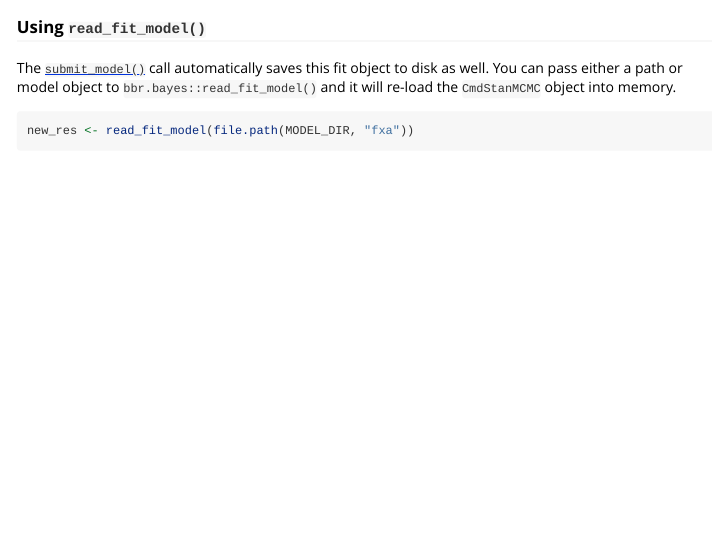
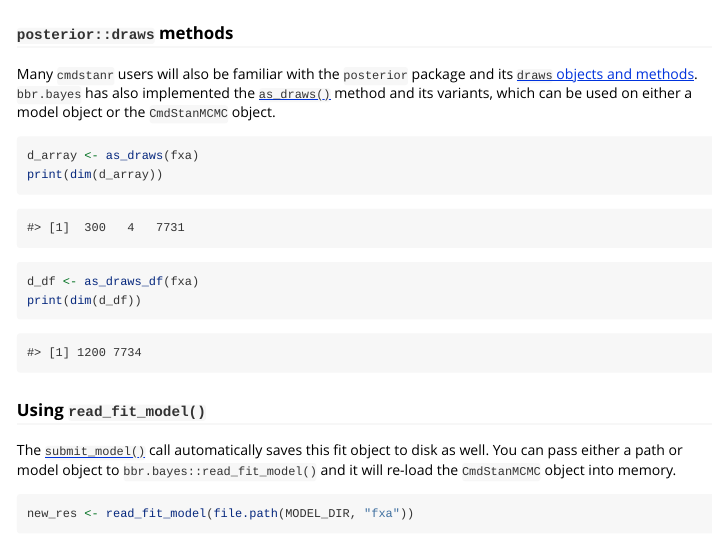
Before and after one commit to metrumresearchgroup/bbr.bayes, an R Markdown document (vignettes/getting-started-stan.Rmd): the page in a window 1100 px wide, from 3550 px down before the commit and from 3540 px down after it. Rendered offline with R 4.5, knitr and Pandoc, with nearby package versions; some code elsewhere in the file could not run offline.

Commit message:
docs: adding posterior draws methods to Stan vignette

````diff
--- a/vignettes/getting-started-stan.Rmd
+++ b/vignettes/getting-started-stan.Rmd
@@ -227,6 +227,25 @@ fake_summary_df %>%
   knitr::kable()
 ```
 
+### `posterior::draws` methods
+
+Many `cmdstanr` users will also be familiar with the `posterior` package and its [`draws` objects and methods](https://mc-stan.org/posterior/articles/posterior.html#draws-formats). `bbr.bayes` has also implemented the [`as_draws()`](https://metrumresearchgroup.github.io/bbr.bayes/reference/bbr_as_draws.html) method and its variants, which can be used on either a model object or the `CmdStanMCMC` object.
+
+```{r, eval = FALSE}
+d_array <- as_draws(fxa)
+print(dim(d_array))
+```
+```{r, echo = FALSE}
+cat("[1]  300   4   7731")
+```
+
+```{r, eval = FALSE}
+d_df <- as_draws_df(fxa)
+print(dim(d_df))
+```
+```{r, echo = FALSE}
+cat("[1] 1200 7734")
+```
 
 ### Using `read_fit_model()`
 
````
